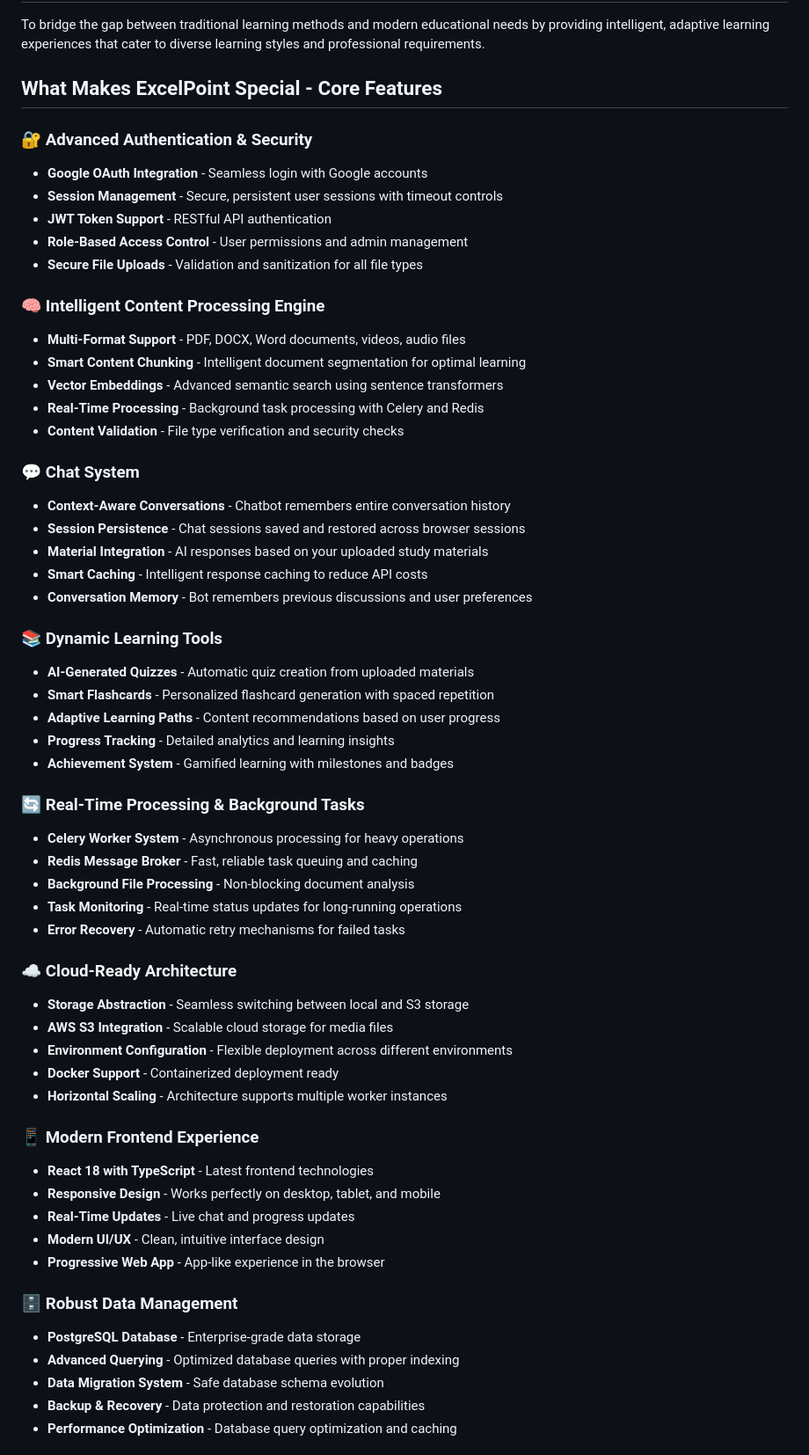
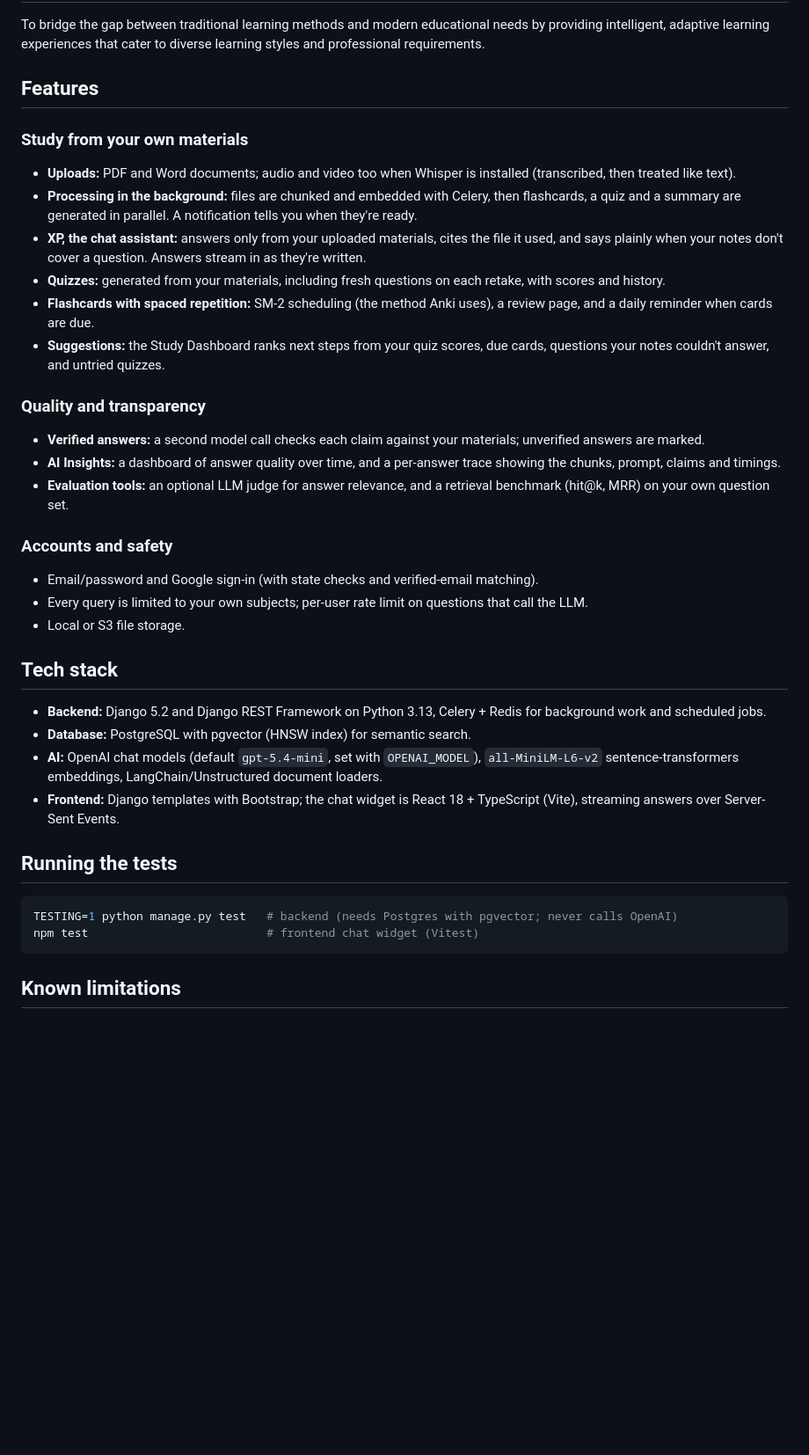
Before and after one commit to Nwachukwu1300/excelpoint, a Markdown page: README.md, the part around one of its changes. Shown at 88% size. GitHub-like rendering; blank space fills up the shorter version.

Commit message:
Rewrite README features to match what the code does
Drops JWT, Docker, WebSocket, PWA and other unbuilt claims; adds tests and known-limitations sections.

Co-Authored-By: Claude Opus 5.5 <noreply@anthropic.com>

````diff
--- a/README.md
+++ b/README.md
@@ -8,61 +8,39 @@ ExcelPoint is a learning enhancement platform designed to elevate the educationa
 ## Mission
 To bridge the gap between traditional learning methods and modern educational needs by providing intelligent, adaptive learning experiences that cater to diverse learning styles and professional requirements.
 
-## **What Makes ExcelPoint Special - Core Features**
+## Features
 
-### **🔐 Advanced Authentication & Security**
-- **Google OAuth Integration** - Seamless login with Google accounts
-- **Session Management** - Secure, persistent user sessions with timeout controls
-- **JWT Token Support** - RESTful API authentication
-- **Role-Based Access Control** - User permissions and admin management
-- **Secure File Uploads** - Validation and sanitization for all file types
+### Study from your own materials
+- **Uploads:** PDF and Word documents; audio and video too when Whisper is installed (transcribed, then treated like text).
+- **Processing in the background:** files are chunked and embedded with Celery, then flashcards, a quiz and a summary are generated in parallel. A notification tells you when they're ready.
+- **XP, the chat assistant:** answers only from your uploaded materials, cites the file it used, and says plainly when your notes don't cover a question. Answers stream in as they're written.
+- **Quizzes:** generated from your materials, including fresh questions on each retake, with scores and history.
+- **Flashcards with spaced repetition:** SM-2 scheduling (the method Anki uses), a review page, and a daily reminder when cards are due.
+- **Suggestions:** the Study Dashboard ranks next steps from your quiz scores, due cards, questions your notes couldn't answer, and untried quizzes.
 
-### **🧠 Intelligent Content Processing Engine**
-- **Multi-Format Support** - PDF, DOCX, Word documents, videos, audio files
-- **Smart Content Chunking** - Intelligent document segmentation for optimal learning
-- **Vector Embeddings** - Advanced semantic search using sentence transformers
-- **Real-Time Processing** - Background task processing with Celery and Redis
-- **Content Validation** - File type verification and security checks
+### Quality and transparency
+- **Verified answers:** a second model call checks each claim against your materials; unverified answers are marked.
+- **AI Insights:** a dashboard of answer quality over time, and a per-answer trace showing the chunks, prompt, claims and timings.
+- **Evaluation tools:** an optional LLM judge for answer relevance, and a retrieval benchmark (hit@k, MRR) on your own question set.
 
-### **💬  Chat System**
-- **Context-Aware Conversations** - Chatbot remembers entire conversation history
-- **Session Persistence** - Chat sessions saved and restored across browser sessions
-- **Material Integration** - AI responses based on your uploaded study materials
-- **Smart Caching** - Intelligent response caching to reduce API costs
-- **Conversation Memory** - Bot remembers previous discussions and user preferences
+### Accounts and safety
+- Email/password and Google sign-in (with state checks and verified-email matching).
+- Every query is limited to your own subjects; per-user rate limit on questions that call the LLM.
+- Local or S3 file storage.
 
-### **📚 Dynamic Learning Tools**
-- **AI-Generated Quizzes** - Automatic quiz creation from uploaded materials
-- **Smart Flashcards** - Personalized flashcard generation with spaced repetition
-- **Adaptive Learning Paths** - Content recommendations based on user progress
-- **Progress Tracking** - Detailed analytics and learning insights
-- **Achievement System** - Gamified learning with milestones and badges
+## Tech stack
 
-### **🔄 Real-Time Processing & Background Tasks**
-- **Celery Worker System** - Asynchronous processing for heavy operations
-- **Redis Message Broker** - Fast, reliable task queuing and caching
-- **Background File Processing** - Non-blocking document analysis
-- **Task Monitoring** - Real-time status updates for long-running operations
-- **Error Recovery** - Automatic retry mechanisms for failed tasks
+- **Backend:** Django 5.2 and Django REST Framework on Python 3.13, Celery + Redis for background work and scheduled jobs.
+- **Database:** PostgreSQL with pgvector (HNSW index) for semantic search.
+- **AI:** OpenAI chat models (default `gpt-5.4-mini`, set with `OPENAI_MODEL`), `all-MiniLM-L6-v2` sentence-transformers embeddings, LangChain/Unstructured document loaders.
+- **Frontend:** Django templates with Bootstrap; the chat widget is React 18 + TypeScript (Vite), streaming answers over Server-Sent Events.
 
-### **☁️ Cloud-Ready Architecture**
-- **Storage Abstraction** - Seamless switching between local and S3 storage
-- **AWS S3 Integration** - Scalable cloud storage for media files
-- **Environment Configuration** - Flexible deployment across different environments
-- **Docker Support** - Containerized deployment ready
-- **Horizontal Scaling** - Architecture supports multiple worker instances
+## Running the tests
 
-### **📱 Modern Frontend Experience**
-- **React 18 with TypeScript** - Latest frontend technologies
-- **Responsive Design** - Works perfectly on desktop, tablet, and mobile
-- **Real-Time Updates** - Live chat and progress updates
-- **Modern UI/UX** - Clean, intuitive interface design
-- **Progressive Web App** - App-like experience in the browser
+```bash
+TESTING=1 python manage.py test   # backend (needs Postgres with pgvector; never calls OpenAI)
+npm test                          # frontend chat widget (Vitest)
+```
 
-### **🗄️ Robust Data Management**
-- **PostgreSQL Database** - Enterprise-grade data storage
-- **Advanced Querying** - Optimized database queries with proper indexing
-- **Data Migration System** - Safe database schema evolution
-- **Backup & Recovery** - Data protection and restoration capabilities
-- **Performance Optimization** - Database query optimization and caching
+## Known limitations
 
````
Also changed, not shown: other parts of README.md (+4 -48 lines).
